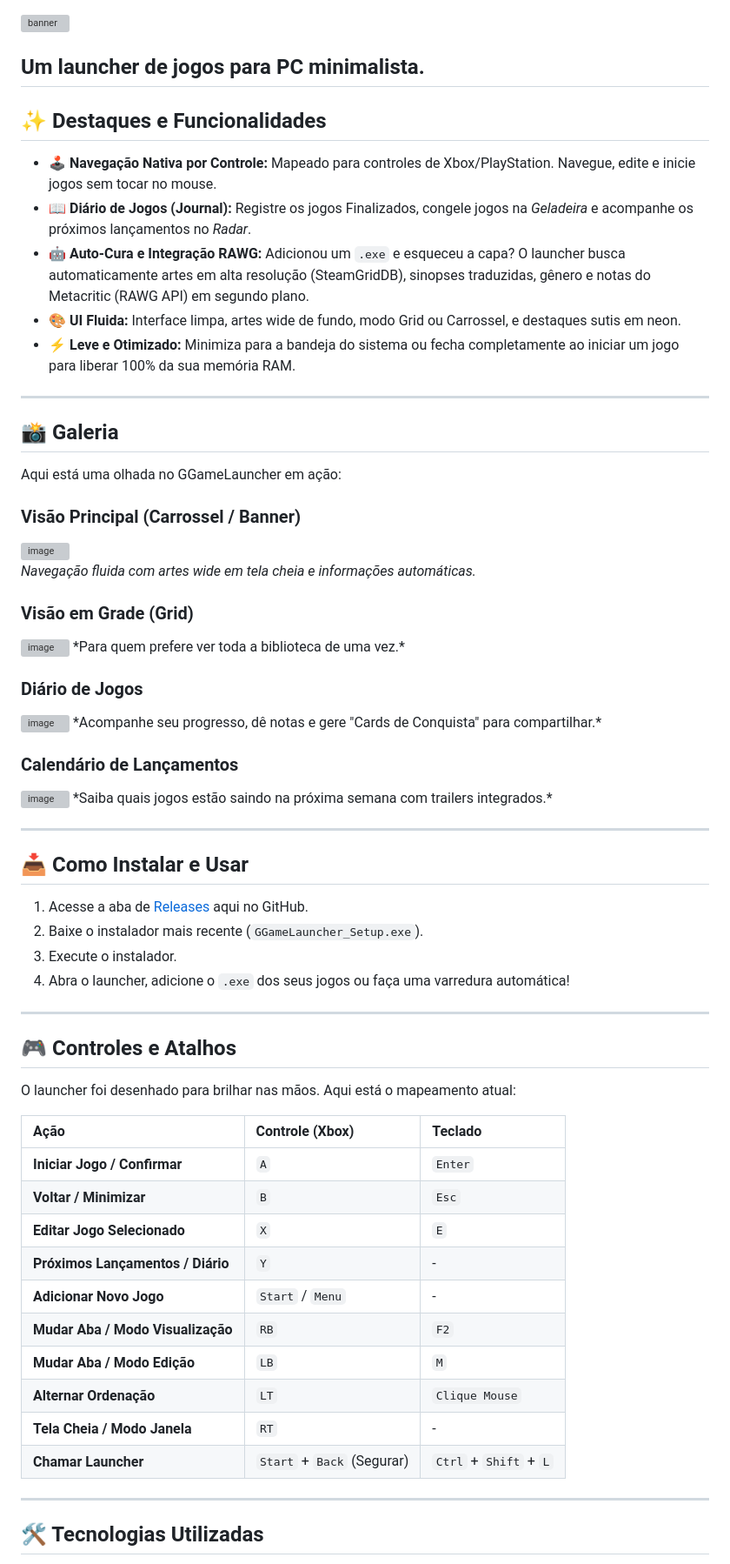
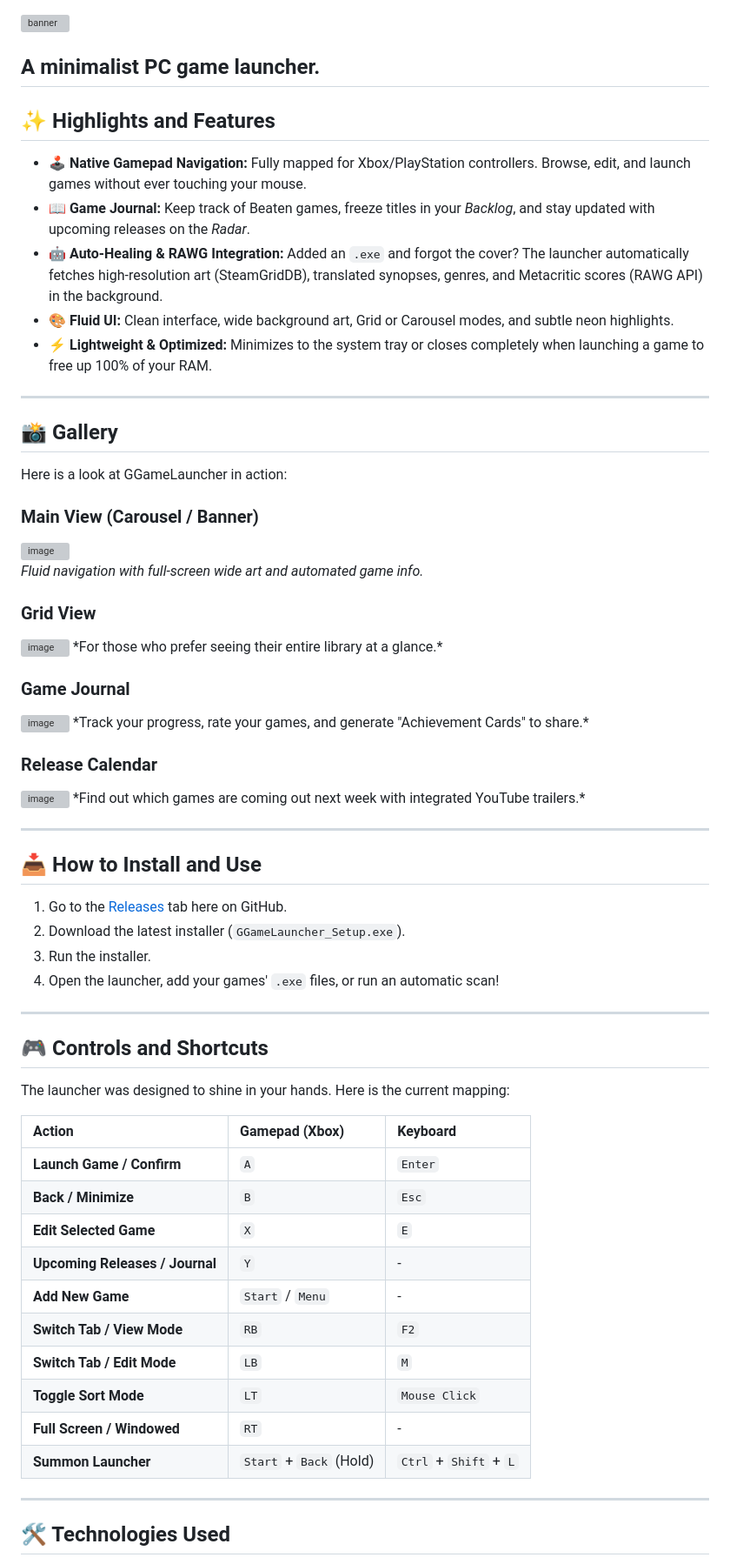
Before and after one commit to gu1d0vsk/ggamelauncher, a Markdown page: README.md, the part around one of its changes. Shown at 87% size. Rendered like a GitHub page; grey boxes are pictures that could not be loaded.

Commit message:
Translate README content from Portuguese to English

```diff
--- a/README.md
+++ b/README.md
@@ -1,69 +1,68 @@
 <img width="730" height="242" alt="banner" src="https://github.com/user-attachments/assets/a9810b44-8d4c-4656-912f-e3c2072215e7" />
 
-
-Um launcher de jogos para PC minimalista.
+A minimalist PC game launcher.
 ---
 
-## ✨ Destaques e Funcionalidades
+## ✨ Highlights and Features
 
-- 🕹️ **Navegação Nativa por Controle:** Mapeado para controles de Xbox/PlayStation. Navegue, edite e inicie jogos sem tocar no mouse.
-- 📖 **Diário de Jogos (Journal):** Registre os jogos Finalizados, congele jogos na *Geladeira* e acompanhe os próximos lançamentos no *Radar*.
-- 🤖 **Auto-Cura e Integração RAWG:** Adicionou um `.exe` e esqueceu a capa? O launcher busca automaticamente artes em alta resolução (SteamGridDB), sinopses traduzidas, gênero e notas do Metacritic (RAWG API) em segundo plano.
-- 🎨 **UI Fluida:** Interface limpa, artes wide de fundo, modo Grid ou Carrossel, e destaques sutis em neon.
-- ⚡ **Leve e Otimizado:** Minimiza para a bandeja do sistema ou fecha completamente ao iniciar um jogo para liberar 100% da sua memória RAM.
+- 🕹️ **Native Gamepad Navigation:** Fully mapped for Xbox/PlayStation controllers. Browse, edit, and launch games without ever touching your mouse.
+- 📖 **Game Journal:** Keep track of Beaten games, freeze titles in your *Backlog*, and stay updated with upcoming releases on the *Radar*.
+- 🤖 **Auto-Healing & RAWG Integration:** Added an `.exe` and forgot the cover? The launcher automatically fetches high-resolution art (SteamGridDB), translated synopses, genres, and Metacritic scores (RAWG API) in the background.
+- 🎨 **Fluid UI:** Clean interface, wide background art, Grid or Carousel modes, and subtle neon highlights.
+- ⚡ **Lightweight & Optimized:** Minimizes to the system tray or closes completely when launching a game to free up 100% of your RAM.
 
 ---
 
-## 📸 Galeria
+## 📸 Gallery
 
-Aqui está uma olhada no GGameLauncher em ação:
+Here is a look at GGameLauncher in action:
 
-### Visão Principal (Carrossel / Banner)
+### Main View (Carousel / Banner)
 <img width="1561" height="981" alt="image" src="https://github.com/user-attachments/assets/a218162a-cb37-4e29-9558-4770667a14b1" />
 
-*Navegação fluida com artes wide em tela cheia e informações automáticas.*
+*Fluid navigation with full-screen wide art and automated game info.*
 
-### Visão em Grade (Grid)
+### Grid View
 <img width="1571" height="980" alt="image" src="https://github.com/user-attachments/assets/4ccc1724-971e-429a-a8a6-c96ad93ecb30" />
-*Para quem prefere ver toda a biblioteca de uma vez.*
+*For those who prefer seeing their entire library at a glance.*
 
-### Diário de Jogos
+### Game Journal
 <img width="1577" height="985" alt="image" src="https://github.com/user-attachments/assets/b84e3796-e824-4747-875b-cbf2b4744306" />
-*Acompanhe seu progresso, dê notas e gere "Cards de Conquista" para compartilhar.*
+*Track your progress, rate your games, and generate "Achievement Cards" to share.*
 
-### Calendário de Lançamentos
+### Release Calendar
 <img width="1573" height="977" alt="image" src="https://github.com/user-attachments/assets/e33ab43c-217d-4b81-993c-94ed5f0ce3c0" />
-*Saiba quais jogos estão saindo na próxima semana com trailers integrados.*
+*Find out which games are coming out next week with integrated YouTube trailers.*
 
 ---
 
-## 📥 Como Instalar e Usar
+## 📥 How to Install and Use
 
-1. Acesse a aba de [Releases](../../releases) aqui no GitHub.
-2. Baixe o instalador mais recente (`GGameLauncher_Setup.exe`).
-3. Execute o instalador.
-4. Abra o launcher, adicione o `.exe` dos seus jogos ou faça uma varredura automática!
+1. Go to the [Releases](../../releases) tab here on GitHub.
+2. Download the latest installer (`GGameLauncher_Setup.exe`).
+3. Run the installer.
+4. Open the launcher, add your games' `.exe` files, or run an automatic scan!
 
 ---
 
-## 🎮 Controles e Atalhos
+## 🎮 Controls and Shortcuts
 
-O launcher foi desenhado para brilhar nas mãos. Aqui está o mapeamento atual:
+The launcher was designed to shine in your hands. Here is the current mapping:
 
-| Ação | Controle (Xbox) | Teclado |
+| Action | Gamepad (Xbox) | Keyboard |
 | :--- | :--- | :--- |
-| **Iniciar Jogo / Confirmar** | `A` | `Enter` |
-| **Voltar / Minimizar** | `B` | `Esc` |
-| **Editar Jogo Selecionado** | `X` | `E` |
-| **Próximos Lançamentos / Diário**| `Y` | - |
-| **Adicionar Novo Jogo** | `Start` / `Menu` | - |
-| **Mudar Aba / Modo Visualização**| `RB` | `F2` |
-| **Mudar Aba / Modo Edição** | `LB` | `M` |
-| **Alternar Ordenação** | `LT` | `Clique Mouse` |
-| **Tela Cheia / Modo Janela** | `RT` | - |
-| **Chamar Launcher** | `Start` + `Back` (Segurar) | `Ctrl` + `Shift` + `L` |
+| **Launch Game / Confirm** | `A` | `Enter` |
+| **Back / Minimize** | `B` | `Esc` |
+| **Edit Selected Game** | `X` | `E` |
+| **Upcoming Releases / Journal**| `Y` | - |
+| **Add New Game** | `Start` / `Menu` | - |
+| **Switch Tab / View Mode**| `RB` | `F2` |
+| **Switch Tab / Edit Mode** | `LB` | `M` |
+| **Toggle Sort Mode** | `LT` | `Mouse Click` |
+| **Full Screen / Windowed** | `RT` | - |
+| **Summon Launcher** | `Start` + `Back` (Hold) | `Ctrl` + `Shift` + `L` |
 
 ---
 
-## 🛠️ Tecnologias Utilizadas
+## 🛠️ Technologies Used
 
```
Also changed, not shown: other parts of README.md (+8 -8 lines).
